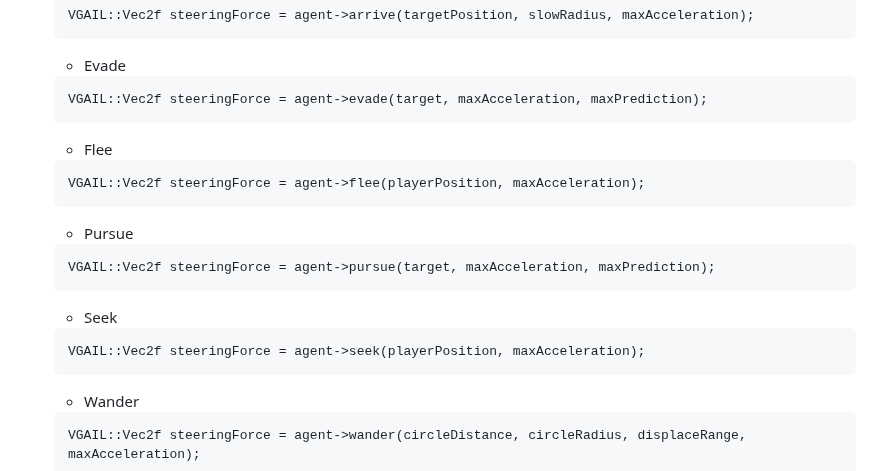
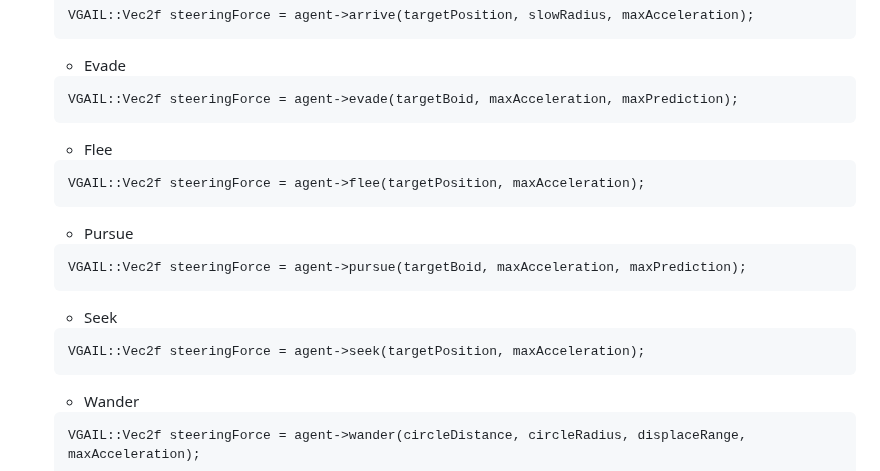
Before and after one commit to hlavacs/ViennaGameAILibrary, a Markdown page: README.md, the part around the change. Drawn GitHub-style.

Commit message:
renamed a few variables

````diff
--- a/README.md
+++ b/README.md
@@ -184,19 +184,19 @@
 	```
 	- Evade
 	```
-	VGAIL::Vec2f steeringForce = agent->evade(target, maxAcceleration, maxPrediction);
+	VGAIL::Vec2f steeringForce = agent->evade(targetBoid, maxAcceleration, maxPrediction);
 	```
 	- Flee
 	```
-	VGAIL::Vec2f steeringForce = agent->flee(playerPosition, maxAcceleration);
+	VGAIL::Vec2f steeringForce = agent->flee(targetPosition, maxAcceleration);
 	```
 	- Pursue
 	```
-	VGAIL::Vec2f steeringForce = agent->pursue(target, maxAcceleration, maxPrediction);
+	VGAIL::Vec2f steeringForce = agent->pursue(targetBoid, maxAcceleration, maxPrediction);
 	```
 	- Seek
 	```
-	VGAIL::Vec2f steeringForce = agent->seek(playerPosition, maxAcceleration);
+	VGAIL::Vec2f steeringForce = agent->seek(targetPosition, maxAcceleration);
 	```
 	- Wander
 	```
````
